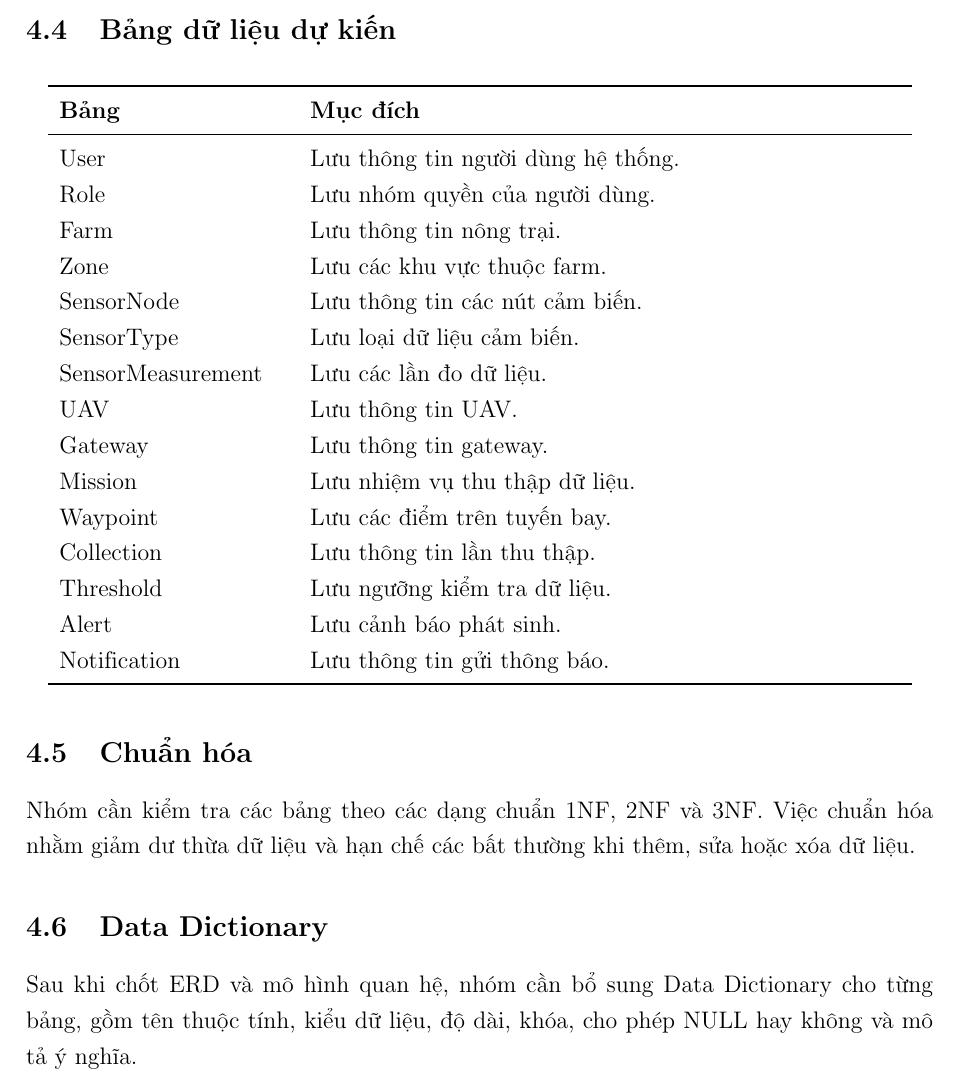
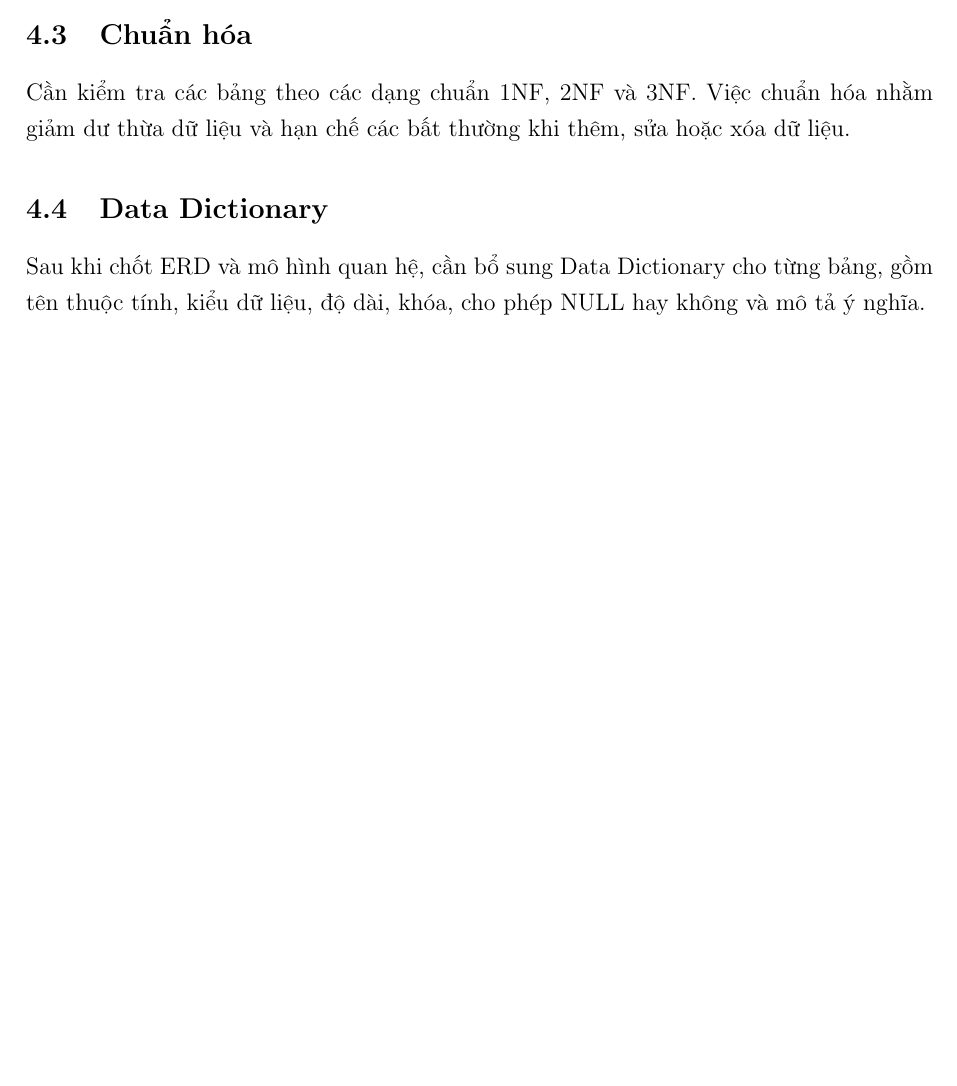
Before and after one commit to duonggiaan254-glitch/Group-6, a LaTeX document (DuAn/main.tex, which reads DuAn/chapters/04_thiet_ke_csdL.tex): part of page 24 of 28 before the commit and part of page 23 of 26 after it, cut at the place of the change, the shorter picture padded with empty space. Compiled offline with pdfLaTeX.

Commit message:
Remove sections on entities and relationships

```diff
--- a/DuAn/chapters/04_thiet_ke_csdL.tex
+++ b/DuAn/chapters/04_thiet_ke_csdL.tex
@@ -37,31 +11,9 @@ Cơ sở dữ liệu cần đảm bảo:
     \item Thiết kế đủ linh hoạt để bổ sung farm, zone, sensor, UAV, gateway và loại cảm biến mới.
 \end{itemize}
 
-\subsection{Bảng dữ liệu dự kiến}
-\begin{longtable}{p{0.25\textwidth}p{0.65\textwidth}}
-\toprule
-\textbf{Bảng} & \textbf{Mục đích} \\
-\midrule
-User & Lưu thông tin người dùng hệ thống. \\
-Role & Lưu nhóm quyền của người dùng. \\
-Farm & Lưu thông tin nông trại. \\
-Zone & Lưu các khu vực thuộc farm. \\
-SensorNode & Lưu thông tin các nút cảm biến. \\
-SensorType & Lưu loại dữ liệu cảm biến. \\
-SensorMeasurement & Lưu các lần đo dữ liệu. \\
-UAV & Lưu thông tin UAV. \\
-Gateway & Lưu thông tin gateway. \\
-Mission & Lưu nhiệm vụ thu thập dữ liệu. \\
-Waypoint & Lưu các điểm trên tuyến bay. \\
-Collection & Lưu thông tin lần thu thập. \\
-Threshold & Lưu ngưỡng kiểm tra dữ liệu. \\
-Alert & Lưu cảnh báo phát sinh. \\
-Notification & Lưu thông tin gửi thông báo. \\
-\bottomrule
-\end{longtable}
 
 \subsection{Chuẩn hóa}
-Nhóm cần kiểm tra các bảng theo các dạng chuẩn 1NF, 2NF và 3NF. Việc chuẩn hóa nhằm giảm dư thừa dữ liệu và hạn chế các bất thường khi thêm, sửa hoặc xóa dữ liệu.
+Cần kiểm tra các bảng theo các dạng chuẩn 1NF, 2NF và 3NF. Việc chuẩn hóa nhằm giảm dư thừa dữ liệu và hạn chế các bất thường khi thêm, sửa hoặc xóa dữ liệu.
 
 \subsection{Data Dictionary}
-Sau khi chốt ERD và mô hình quan hệ, nhóm cần bổ sung Data Dictionary cho từng bảng, gồm tên thuộc tính, kiểu dữ liệu, độ dài, khóa, cho phép NULL hay không và mô tả ý nghĩa.
+Sau khi chốt ERD và mô hình quan hệ, cần bổ sung Data Dictionary cho từng bảng, gồm tên thuộc tính, kiểu dữ liệu, độ dài, khóa, cho phép NULL hay không và mô tả ý nghĩa.
```
Also changed, not shown: DuAn/chapters/04_thiet_ke_csdL.tex (28 more changed lines).
